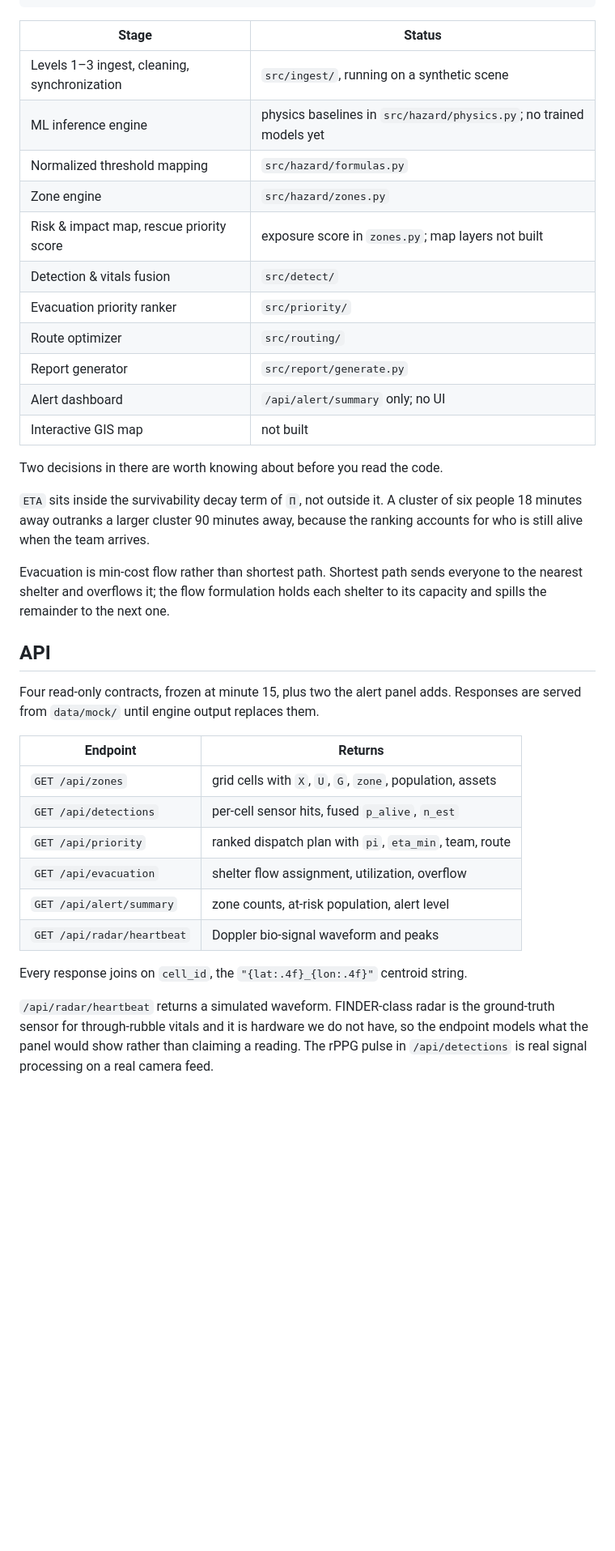
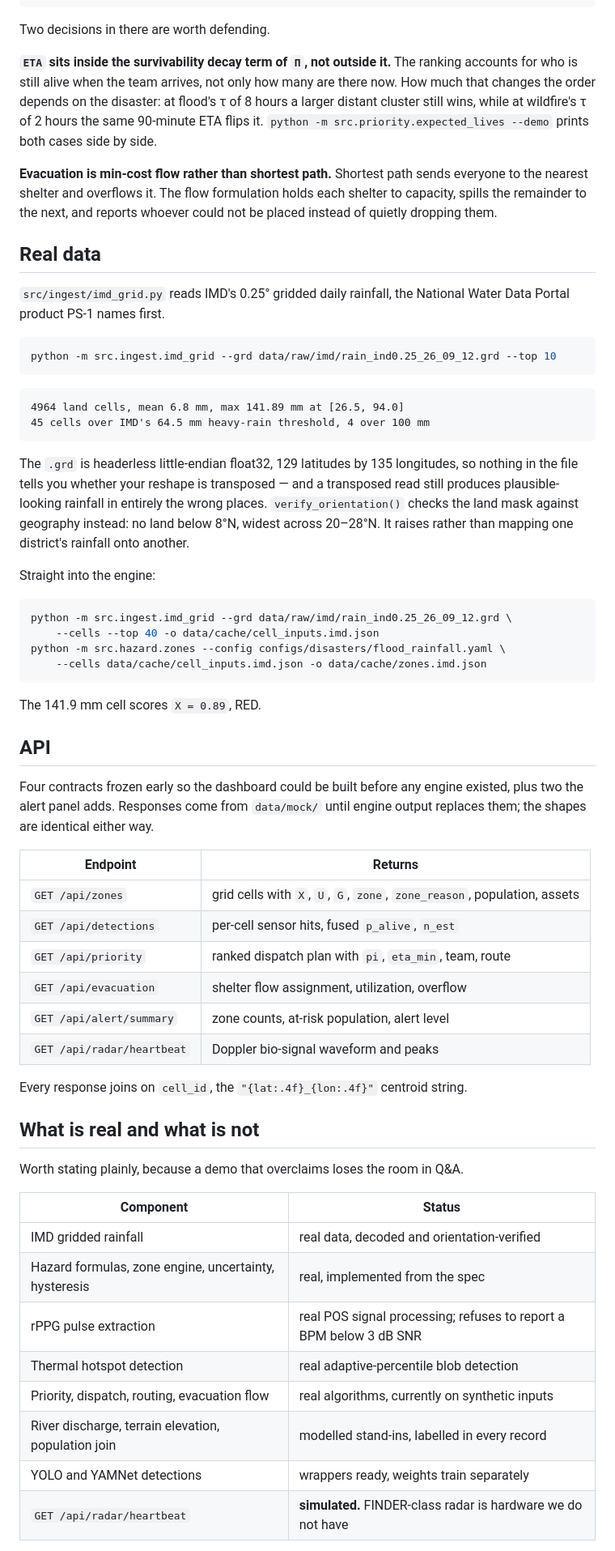
Before and after one commit to advaithsarva/ibm-hackathon, a Markdown page: README.md, the part around one of its changes. Shown at 81% size. Rendered like a GitHub page; blank space fills up the shorter version.

````diff
--- a/README.md
+++ b/README.md
@@ -74,38 +106,59 @@ sensor coverage gaps.
           └── Report Generator
 ```
 
-| Stage | Status |
-|---|---|
-| Levels 1–3 ingest, cleaning, synchronization | `src/ingest/`, running on a synthetic scene |
-| ML inference engine | physics baselines in `src/hazard/physics.py`; no trained models yet |
-| Normalized threshold mapping | `src/hazard/formulas.py` |
-| Zone engine | `src/hazard/zones.py` |
-| Risk & impact map, rescue priority score | exposure score in `zones.py`; map layers not built |
-| Detection & vitals fusion | `src/detect/` |
-| Evacuation priority ranker | `src/priority/` |
-| Route optimizer | `src/routing/` |
-| Report generator | `src/report/generate.py` |
-| Alert dashboard | `/api/alert/summary` only; no UI |
-| Interactive GIS map | not built |
+Two decisions in there are worth defending.
 
-Two decisions in there are worth knowing about before you read the code.
+**`ETA` sits inside the survivability decay term of `Π`, not outside it.** The ranking
+accounts for who is still alive when the team arrives, not only how many are there now.
+How much that changes the order depends on the disaster: at flood's τ of 8 hours a larger
+distant cluster still wins, while at wildfire's τ of 2 hours the same 90-minute ETA flips
+it. `python -m src.priority.expected_lives --demo` prints both cases side by side.
 
-`ETA` sits inside the survivability decay term of `Π`, not outside it. A cluster of six people
-18 minutes away outranks a larger cluster 90 minutes away, because the ranking accounts for who
-is still alive when the team arrives.
+**Evacuation is min-cost flow rather than shortest path.** Shortest path sends everyone to
+the nearest shelter and overflows it. The flow formulation holds each shelter to capacity,
+spills the remainder to the next, and reports whoever could not be placed instead of
+quietly dropping them.
 
-Evacuation is min-cost flow rather than shortest path. Shortest path sends everyone to the
-nearest shelter and overflows it; the flow formulation holds each shelter to its capacity and
-spills the remainder to the next one.
+## Real data
+
+`src/ingest/imd_grid.py` reads IMD's 0.25° gridded daily rainfall, the National Water Data
+Portal product PS-1 names first.
+
+```bash
+python -m src.ingest.imd_grid --grd data/raw/imd/rain_ind0.25_26_09_12.grd --top 10
+```
+
+```
+4964 land cells, mean 6.8 mm, max 141.89 mm at [26.5, 94.0]
+45 cells over IMD's 64.5 mm heavy-rain threshold, 4 over 100 mm
+```
+
+The `.grd` is headerless little-endian float32, 129 latitudes by 135 longitudes, so
+nothing in the file tells you whether your reshape is transposed — and a transposed read
+still produces plausible-looking rainfall in entirely the wrong places.
+`verify_orientation()` checks the land mask against geography instead: no land below 8°N,
+widest across 20–28°N. It raises rather than mapping one district's rainfall onto another.
+
+Straight into the engine:
+
+```bash
+python -m src.ingest.imd_grid --grd data/raw/imd/rain_ind0.25_26_09_12.grd \
+    --cells --top 40 -o data/cache/cell_inputs.imd.json
+python -m src.hazard.zones --config configs/disasters/flood_rainfall.yaml \
+    --cells data/cache/cell_inputs.imd.json -o data/cache/zones.imd.json
+```
+
+The 141.9 mm cell scores `X = 0.89`, RED.
 
 ## API
 
-Four read-only contracts, frozen at minute 15, plus two the alert panel adds. Responses
-are served from `data/mock/` until engine output replaces them.
+Four contracts frozen early so the dashboard could be built before any engine existed,
+plus two the alert panel adds. Responses come from `data/mock/` until engine output
+replaces them; the shapes are identical either way.
 
 | Endpoint | Returns |
 |---|---|
-| `GET /api/zones` | grid cells with `X`, `U`, `G`, `zone`, population, assets |
+| `GET /api/zones` | grid cells with `X`, `U`, `G`, `zone`, `zone_reason`, population, assets |
 | `GET /api/detections` | per-cell sensor hits, fused `p_alive`, `n_est` |
 | `GET /api/priority` | ranked dispatch plan with `pi`, `eta_min`, team, route |
 | `GET /api/evacuation` | shelter flow assignment, utilization, overflow |
@@ -114,7 +167,18 @@ are served from `data/mock/` until engine output replaces them.
 
 Every response joins on `cell_id`, the `"{lat:.4f}_{lon:.4f}"` centroid string.
 
-`/api/radar/heartbeat` returns a simulated waveform. FINDER-class radar is the ground-truth
-sensor for through-rubble vitals and it is hardware we do not have, so the endpoint models
-what the panel would show rather than claiming a reading. The rPPG pulse in
-`/api/detections` is real signal processing on a real camera feed.
+## What is real and what is not
+
+Worth stating plainly, because a demo that overclaims loses the room in Q&A.
+
+| Component | Status |
+|---|---|
+| IMD gridded rainfall | real data, decoded and orientation-verified |
+| Hazard formulas, zone engine, uncertainty, hysteresis | real, implemented from the spec |
+| rPPG pulse extraction | real POS signal processing; refuses to report a BPM below 3 dB SNR |
+| Thermal hotspot detection | real adaptive-percentile blob detection |
+| Priority, dispatch, routing, evacuation flow | real algorithms, currently on synthetic inputs |
+| River discharge, terrain elevation, population join | modelled stand-ins, labelled in every record |
+| YOLO and YAMNet detections | wrappers ready, weights train separately |
+| `GET /api/radar/heartbeat` | **simulated.** FINDER-class radar is hardware we do not have |
+
````
Also changed, not shown: other parts of README.md (+139 -77 lines).
